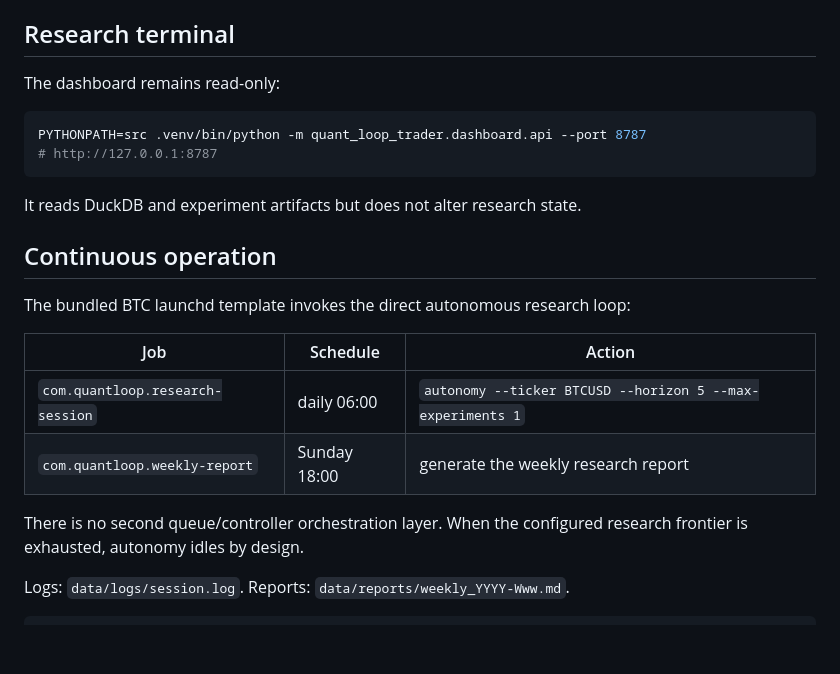
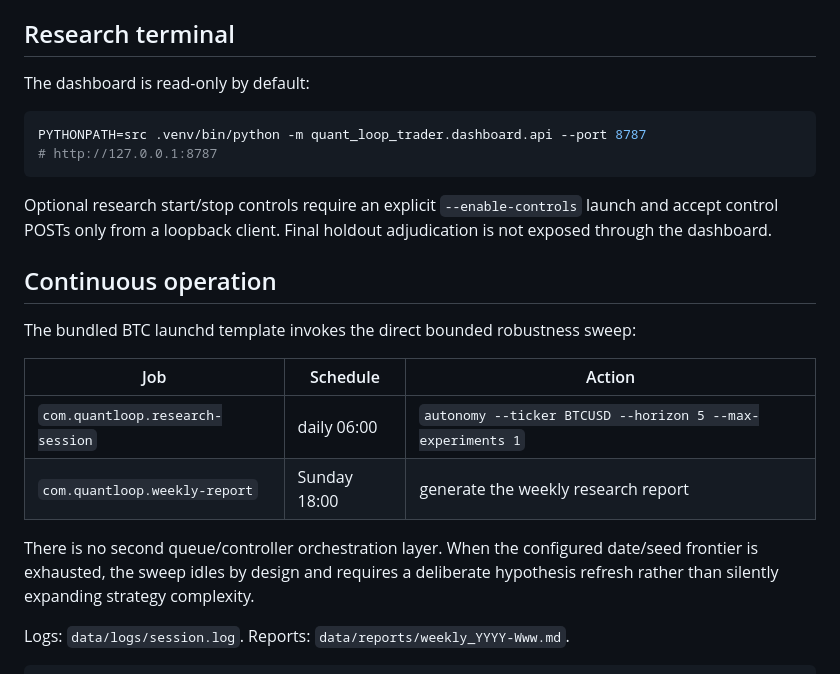
Before and after one commit to syouyoshino/quant-loop-trader, a Markdown page: README.md, the part around one of its changes. Rendered like a GitHub page; blank space fills up the shorter version.

````diff
--- a/README.md
+++ b/README.md
@@ -148,25 +155,25 @@ GitHub Actions runs import checks, Ruff, and the offline suite on pushes and pul
 
 ## Research terminal
 
-The dashboard remains read-only:
+The dashboard is read-only by default:
 
 ```bash
 PYTHONPATH=src .venv/bin/python -m quant_loop_trader.dashboard.api --port 8787
 # http://127.0.0.1:8787
 ```
 
-It reads DuckDB and experiment artifacts but does not alter research state.
+Optional research start/stop controls require an explicit `--enable-controls` launch and accept control POSTs only from a loopback client. Final holdout adjudication is not exposed through the dashboard.
 
 ## Continuous operation
 
-The bundled BTC launchd template invokes the direct autonomous research loop:
+The bundled BTC launchd template invokes the direct bounded robustness sweep:
 
 | Job | Schedule | Action |
 |---|---|---|
 | `com.quantloop.research-session` | daily 06:00 | `autonomy --ticker BTCUSD --horizon 5 --max-experiments 1` |
 | `com.quantloop.weekly-report` | Sunday 18:00 | generate the weekly research report |
 
-There is no second queue/controller orchestration layer. When the configured research frontier is exhausted, autonomy idles by design.
+There is no second queue/controller orchestration layer. When the configured date/seed frontier is exhausted, the sweep idles by design and requires a deliberate hypothesis refresh rather than silently expanding strategy complexity.
 
 Logs: `data/logs/session.log`. Reports: `data/reports/weekly_YYYY-Www.md`.
 
````
Also changed, not shown: other parts of README.md (+15 -8 lines).
